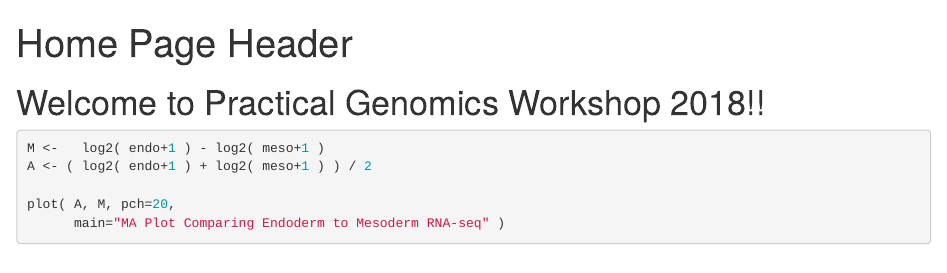
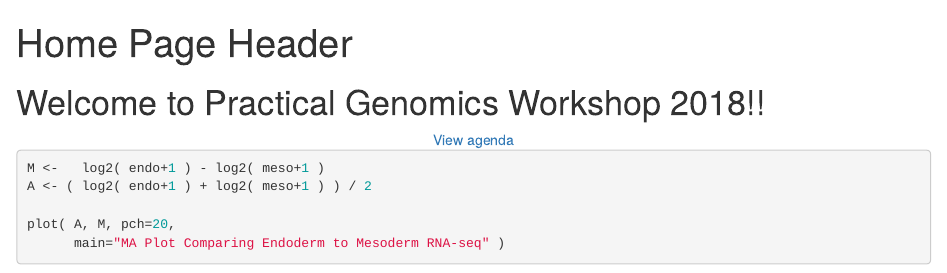
Before and after one commit to PracticalGenomics/website, an R Markdown document (content/_index.Rmd): the page in a window 1100 px wide, from its top. Rendered offline with R 4.5, knitr and Pandoc, with nearby package versions; the code chunks are not run, so their results and figures are left out.

Commit message:
Add link to 2017 agenda on homepage

````diff
--- a/content/_index.Rmd
+++ b/content/_index.Rmd
@@ -3,6 +3,8 @@ title: "Home Page Header"
 ---
 
 # Welcome to Practical Genomics Workshop 2018!!
+
+<center><a href="http://genomics.jhu.edu/images/agendaPG2017.pdf">View agenda</a></center>
 
 ```{r echo=FALSE}
 matFPKM <- read.table( "https://c-moor.github.io/data/matFPKM.txt", header=TRUE, sep="\t" )
````
